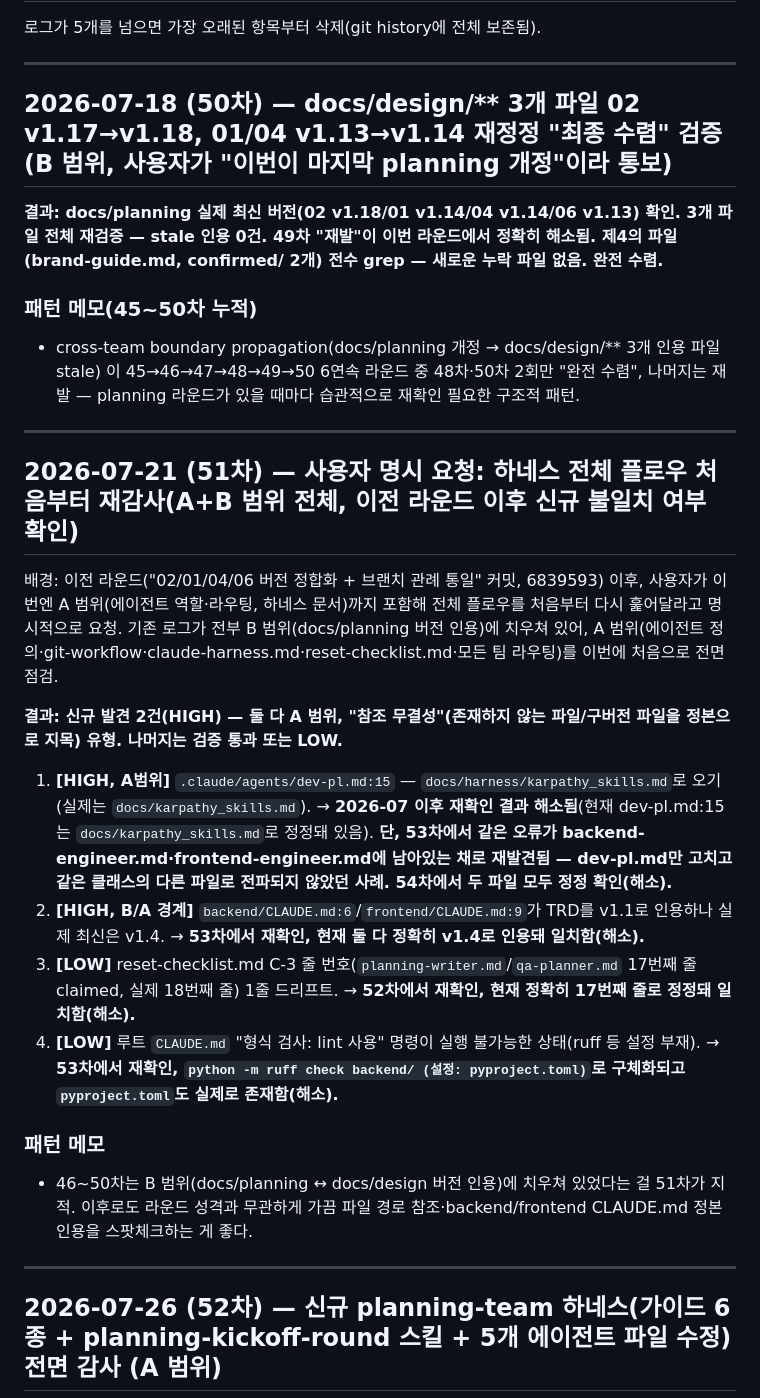
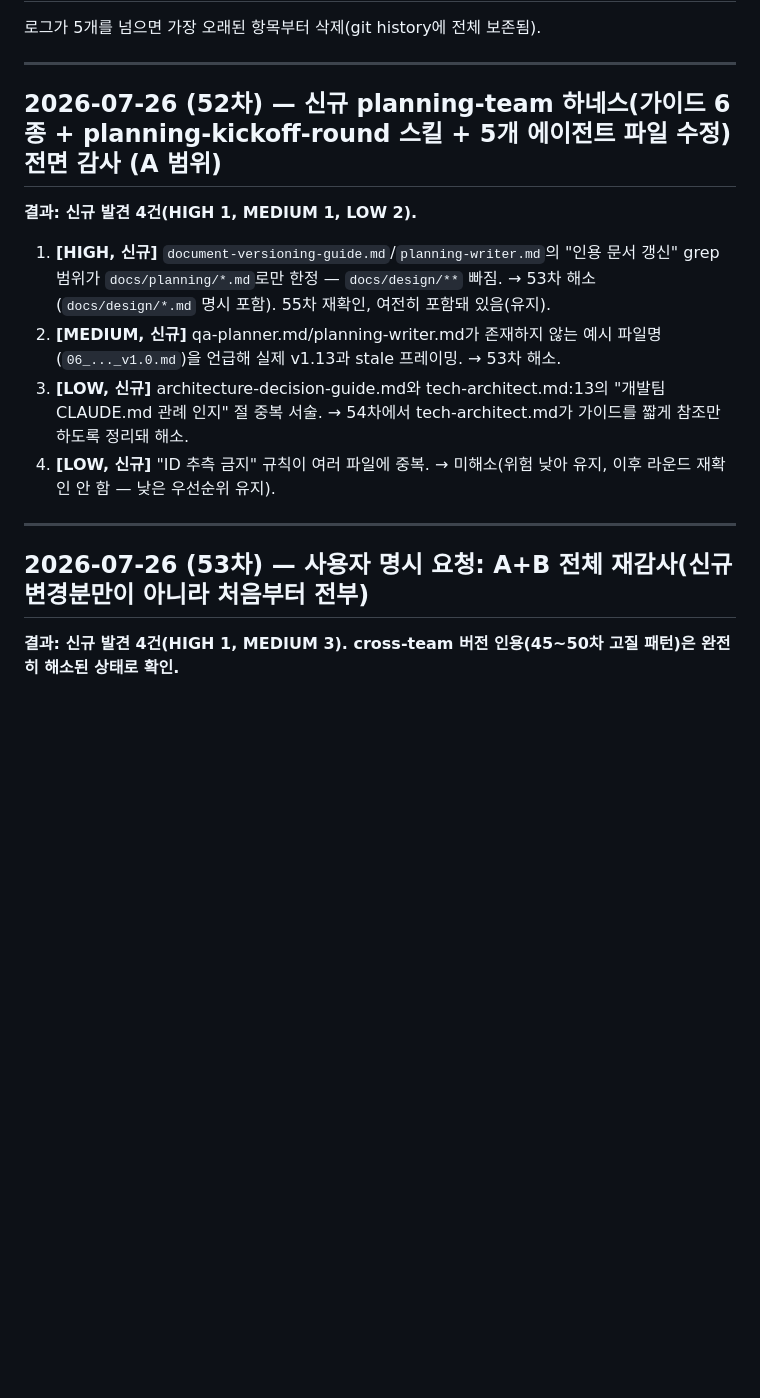
Before and after one commit to hopepunk0330/big_data_study_PJ_02_web_phonebook2, a Markdown page: .claude/agent-memory/harness-auditor.md, the part around one of its changes. Drawn GitHub-style; blank space fills up the shorter version.

```diff
--- a/.claude/agent-memory/harness-auditor.md
+++ b/.claude/agent-memory/harness-auditor.md
@@ -4,30 +4,18 @@
 
 ---
 
-## 2026-07-18 (50차) — docs/design/** 3개 파일 02 v1.17→v1.18, 01/04 v1.13→v1.14 재정정 "최종 수렴" 검증 (B 범위, 사용자가 "이번이 마지막 planning 개정"이라 통보)
+## 2026-07-26 (52차) — 신규 planning-team 하네스(가이드 6종 + planning-kickoff-round 스킬 + 5개 에이전트 파일 수정) 전면 감사 (A 범위)
 
-**결과: docs/planning 실제 최신 버전(02 v1.18/01 v1.14/04 v1.14/06 v1.13) 확인. 3개 파일 전체 재검증 — stale 인용 0건. 49차 "재발"이 이번 라운드에서 정확히 해소됨. 제4의 파일(brand-guide.md, confirmed/ 2개) 전수 grep — 새로운 누락 파일 없음. 완전 수렴.**
+**결과: 신규 발견 4건(HIGH 1, MEDIUM 1, LOW 2).**
 
-### 패턴 메모(45~50차 누적)
-- cross-team boundary propagation(docs/planning 개정 → docs/design/** 3개 인용 파일 stale) 이 45→46→47→48→49→50 6연속 라운드 중 48차·50차 2회만 "완전 수렴", 나머지는 재발 — planning 라운드가 있을 때마다 습관적으로 재확인 필요한 구조적 패턴.
+1. **[HIGH, 신규]** `document-versioning-guide.md`/`planning-writer.md`의 "인용 문서 갱신" grep 범위가 `docs/planning/*.md`로만 한정 — `docs/design/**` 빠짐. → 53차 해소(`docs/design/*.md` 명시 포함). 55차 재확인, 여전히 포함돼 있음(유지).
+2. **[MEDIUM, 신규]** qa-planner.md/planning-writer.md가 존재하지 않는 예시 파일명(`06_..._v1.0.md`)을 언급해 실제 v1.13과 stale 프레이밍. → 53차 해소.
+3. **[LOW, 신규]** architecture-decision-guide.md와 tech-architect.md:13의 "개발팀 CLAUDE.md 관례 인지" 절 중복 서술. → 54차에서 tech-architect.md가 가이드를 짧게 참조만 하도록 정리돼 해소.
+4. **[LOW, 신규]** "ID 추측 금지" 규칙이 여러 파일에 중복. → 미해소(위험 낮아 유지, 이후 라운드 재확인 안 함 — 낮은 우선순위 유지).
 
 ---
 
-## 2026-07-21 (51차) — 사용자 명시 요청: 하네스 전체 플로우 처음부터 재감사(A+B 범위 전체, 이전 라운드 이후 신규 불일치 여부 확인)
+## 2026-07-26 (53차) — 사용자 명시 요청: A+B 전체 재감사(신규 변경분만이 아니라 처음부터 전부)
 
-배경: 이전 라운드("02/01/04/06 버전 정합화 + 브랜치 관례 통일" 커밋, 6839593) 이후, 사용자가 이번엔 A 범위(에이전트 역할·라우팅, 하네스 문서)까지 포함해 전체 플로우를 처음부터 다시 훑어달라고 명시적으로 요청. 기존 로그가 전부 B 범위(docs/planning 버전 인용)에 치우쳐 있어, A 범위(에이전트 정의·git-workflow·claude-harness.md·reset-checklist.md·모든 팀 라우팅)를 이번에 처음으로 전면 점검.
+**결과: 신규 발견 4건(HIGH 1, MEDIUM 3). cross-team 버전 인용(45~50차 고질 패턴)은 완전히 해소된 상태로 확인.**
 
-**결과: 신규 발견 2건(HIGH) — 둘 다 A 범위, "참조 무결성"(존재하지 않는 파일/구버전 파일을 정본으로 지목) 유형. 나머지는 검증 통과 또는 LOW.**
-
-1. **[HIGH, A범위]** `.claude/agents/dev-pl.md:15` — `docs/harness/karpathy_skills.md`로 오기(실제는 `docs/karpathy_skills.md`). → **2026-07 이후 재확인 결과 해소됨**(현재 dev-pl.md:15는 `docs/karpathy_skills.md`로 정정돼 있음). **단, 53차에서 같은 오류가 backend-engineer.md·frontend-engineer.md에 남아있는 채로 재발견됨 — dev-pl.md만 고치고 같은 클래스의 다른 파일로 전파되지 않았던 사례. 54차에서 두 파일 모두 정정 확인(해소).**
-2. **[HIGH, B/A 경계]** `backend/CLAUDE.md:6`/`frontend/CLAUDE.md:9`가 TRD를 v1.1로 인용하나 실제 최신은 v1.4. → **53차에서 재확인, 현재 둘 다 정확히 v1.4로 인용돼 일치함(해소).**
-3. **[LOW]** reset-checklist.md C-3 줄 번호(`planning-writer.md`/`qa-planner.md` 17번째 줄 claimed, 실제 18번째 줄) 1줄 드리프트. → **52차에서 재확인, 현재 정확히 17번째 줄로 정정돼 일치함(해소).**
-4. **[LOW]** 루트 `CLAUDE.md` "형식 검사: lint 사용" 명령이 실행 불가능한 상태(ruff 등 설정 부재). → **53차에서 재확인, `python -m ruff check backend/ (설정: pyproject.toml)`로 구체화되고 `pyproject.toml`도 실제로 존재함(해소).**
-
-### 패턴 메모
-- 46~50차는 B 범위(docs/planning ↔ docs/design 버전 인용)에 치우쳐 있었다는 걸 51차가 지적. 이후로도 라운드 성격과 무관하게 가끔 파일 경로 참조·backend/frontend CLAUDE.md 정본 인용을 스팟체크하는 게 좋다.
-
----
-
-## 2026-07-26 (52차) — 신규 planning-team 하네스(가이드 6종 + planning-kickoff-round 스킬 + 5개 에이전트 파일 수정) 전면 감사 (A 범위)
-
```
Also changed, not shown: other parts of .claude/agent-memory/harness-auditor.md (+45 -41 lines), docs/harness/reset-checklist.md (+1 -1 lines).
